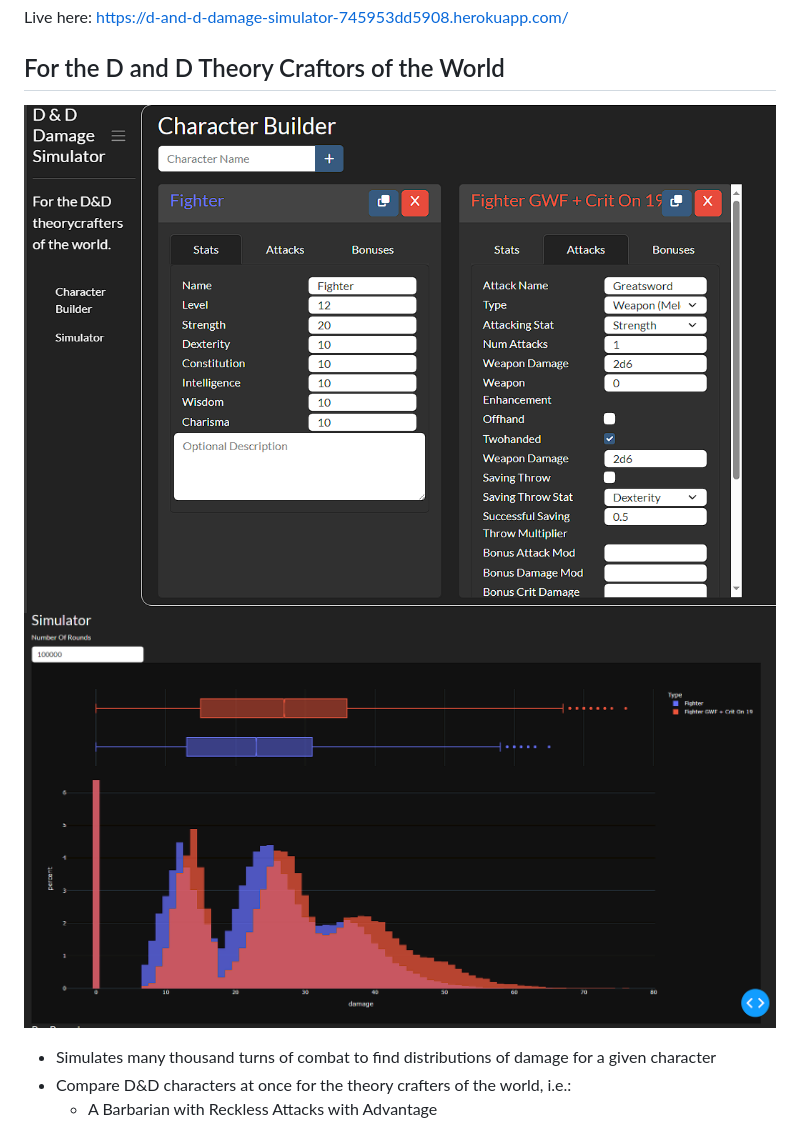
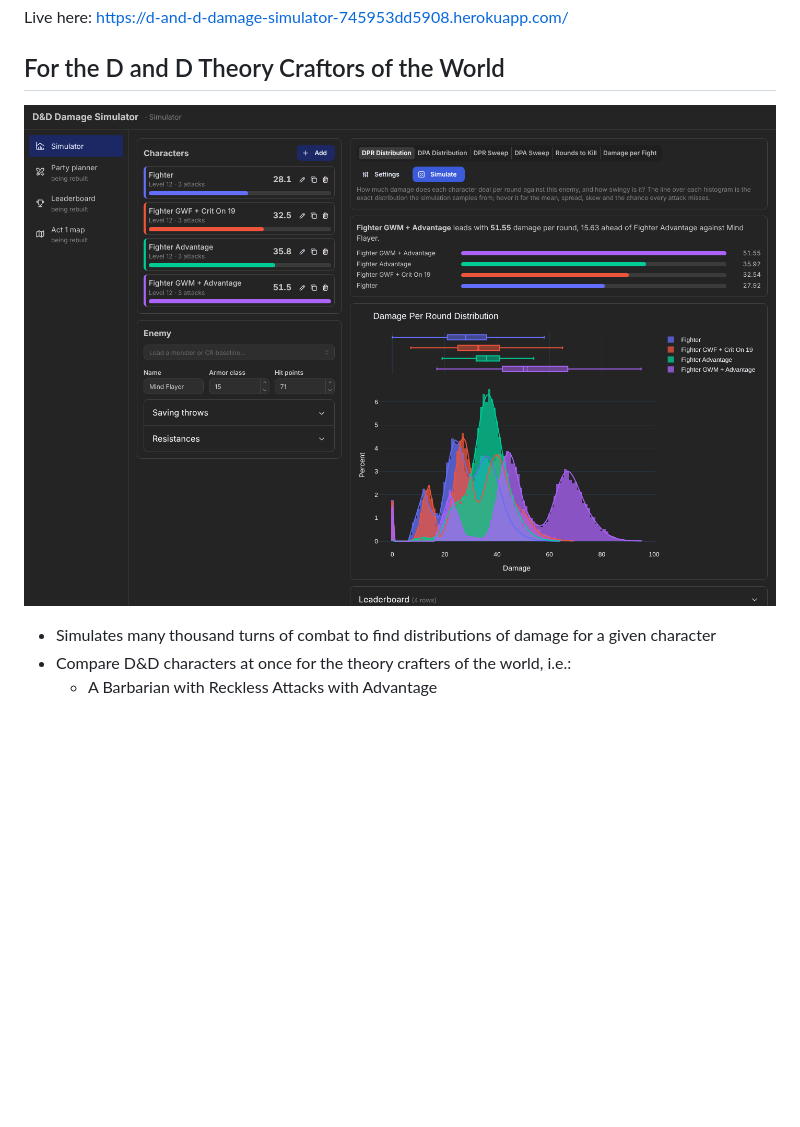
Before and after one commit to AClaybrook/DAndDSimulator, a Markdown page: ReadMe.md, the part around the change. GitHub-like rendering; pictures changed too: assets/CharacterBuilder.PNG (deleted), assets/Simulator.PNG (deleted), docs/images/simulator.png (added); blank space fills up the shorter version.

```diff
--- a/ReadMe.md
+++ b/ReadMe.md
@@ -3,8 +3,7 @@
 Live here: https://d-and-d-damage-simulator-745953dd5908.herokuapp.com/
 
 ##  For the D and D Theory Craftors of the World
-![Alt Text](assets/CharacterBuilder.PNG)
-![Alt Text](assets/Simulator.PNG)
+![The Simulator page: characters with their expected damage, the leading build, the damage distribution plot](docs/images/simulator.png)
 
 * Simulates many thousand turns of combat to find distributions of damage for a given character
 * Compare D&D characters at once for the theory crafters of the world, i.e.:
```
Also changed, not shown: TODO.md (+8 -0 lines), planner.png (deleted), planner2.png (deleted), planner3.png (deleted), 4 other files.
